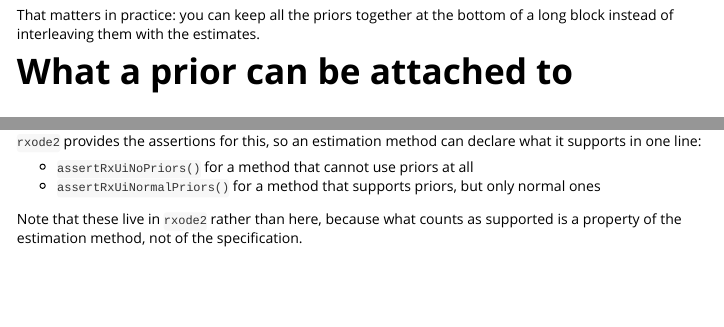
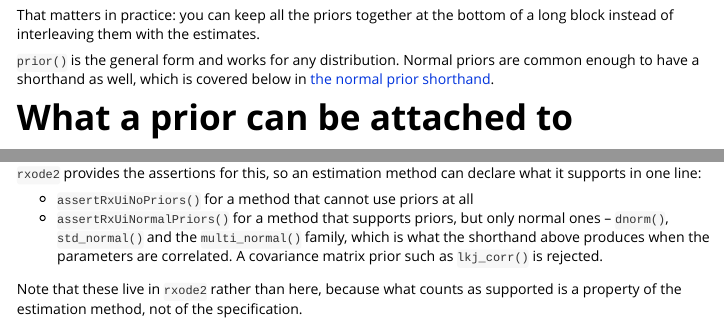
Before and after one commit to nlmixr2/lotri, an R Markdown document (vignettes/lotri-priors.Rmd): the page in a window 1100 px wide, from 1100 px down, and a second part further down, joined at a grey line. Rendered offline with R 4.5, knitr and Pandoc, with nearby package versions; some code elsewhere in the file could not run offline; long lines of code are wrapped.

Commit message:
Keep the priors vignette current with the assertions
assertRxUiNormalPriors() accepts the multi_normal() family, which is what
the shorthand produces for correlated parameters, so say so rather than
implying only univariate normals are allowed.  Also point at the
shorthand from the general prior() syntax section.

```diff
--- a/vignettes/lotri-priors.Rmd
+++ b/vignettes/lotri-priors.Rmd
@@ -68,6 +68,10 @@ identical(m1, m2)
 
 That matters in practice: you can keep all the priors together at the bottom
 of a long block instead of interleaving them with the estimates.
+
+`prior()` is the general form and works for any distribution.  Normal priors
+are common enough to have a shorthand as well, which is covered below in
+[the normal prior shorthand](#the-normal-prior-shorthand).
 
 # What a prior can be attached to
 
@@ -431,7 +435,9 @@ declare what it supports in one line:
 
 - `assertRxUiNoPriors()` for a method that cannot use priors at all
 - `assertRxUiNormalPriors()` for a method that supports priors, but only
-  normal ones
+  normal ones -- `dnorm()`, `std_normal()` and the `multi_normal()` family,
+  which is what the shorthand above produces when the parameters are
+  correlated.  A covariance matrix prior such as `lkj_corr()` is rejected.
 
 Note that these live in `rxode2` rather than here, because what counts as
 supported is a property of the estimation method, not of the specification.
```
